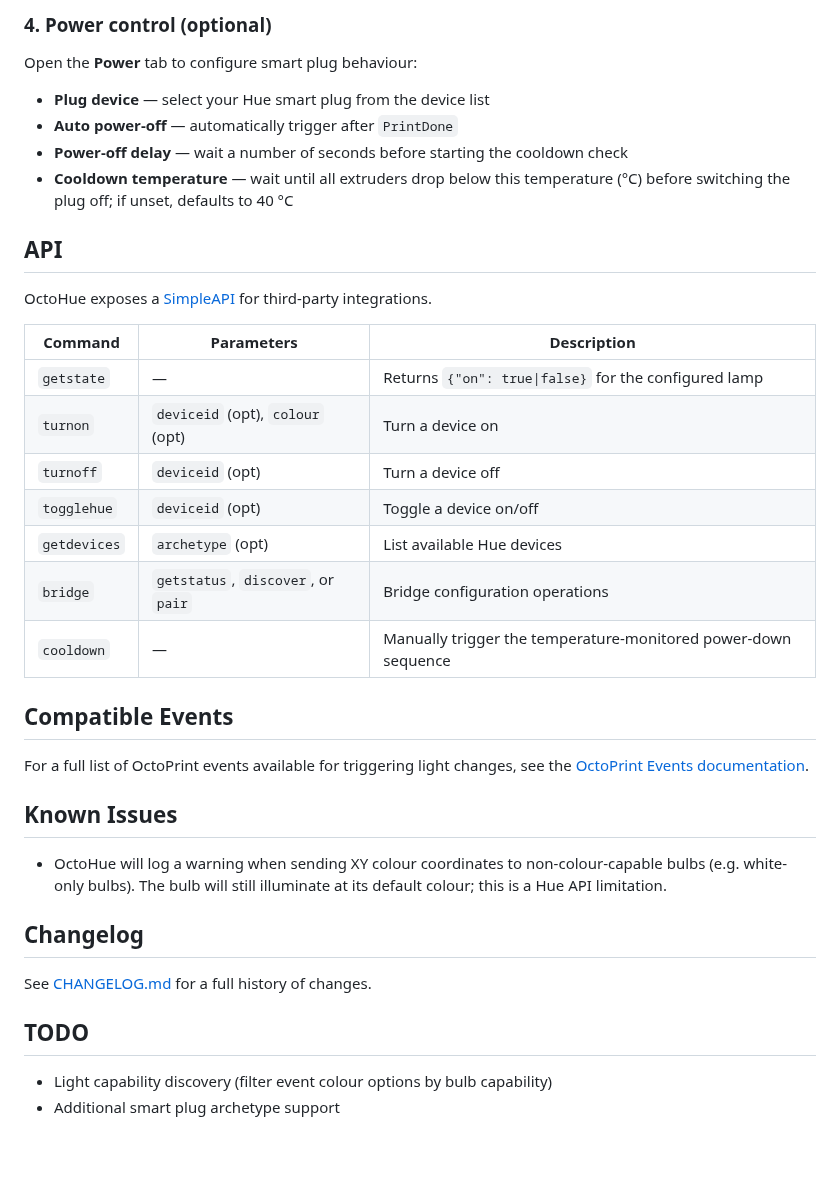
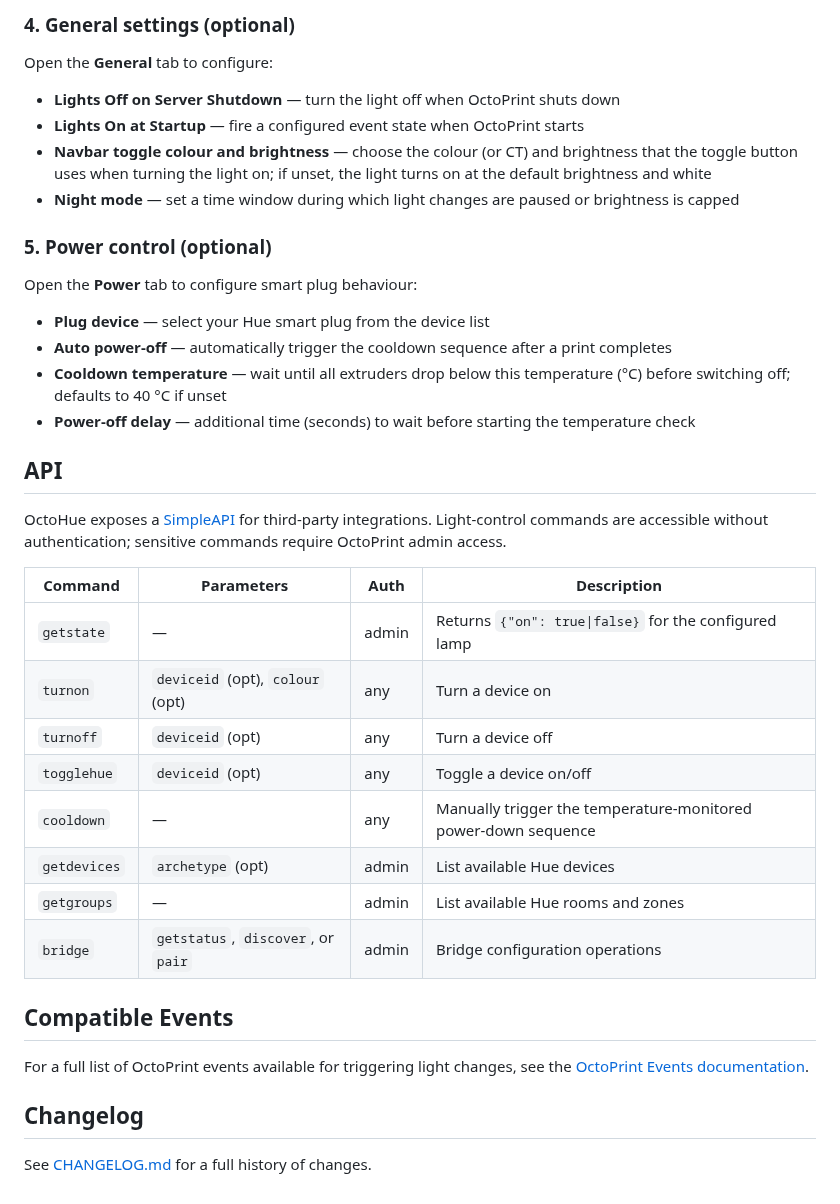
Before and after one commit to entrippy/OctoPrint-OctoHue, a Markdown page: README.md, the part around one of its changes. Rendered like a GitHub page; blank space fills up the shorter version.

```diff
--- a/README.md
+++ b/README.md
@@ -60,40 +66,41 @@ Still on the **Lights** tab, expand **Event Lighting Options** to configure whic
 
-### 4. Power control (optional)
+### 4. General settings (optional)
+
+Open the **General** tab to configure:
+
+- **Lights Off on Server Shutdown** — turn the light off when OctoPrint shuts down
+- **Lights On at Startup** — fire a configured event state when OctoPrint starts
+- **Navbar toggle colour and brightness** — choose the colour (or CT) and brightness that the toggle button uses when turning the light on; if unset, the light turns on at the default brightness and white
+- **Night mode** — set a time window during which light changes are paused or brightness is capped
+
+### 5. Power control (optional)
 
 Open the **Power** tab to configure smart plug behaviour:
 
 - **Plug device** — select your Hue smart plug from the device list
-- **Auto power-off** — automatically trigger after `PrintDone`
-- **Power-off delay** — wait a number of seconds before starting the cooldown check
-- **Cooldown temperature** — wait until all extruders drop below this temperature (°C) before switching the plug off; if unset, defaults to 40 °C
+- **Auto power-off** — automatically trigger the cooldown sequence after a print completes
+- **Cooldown temperature** — wait until all extruders drop below this temperature (°C) before switching off; defaults to 40 °C if unset
+- **Power-off delay** — additional time (seconds) to wait before starting the temperature check
 
 ## API
 
-OctoHue exposes a [SimpleAPI](https://docs.octoprint.org/en/master/plugins/mixins.html#octoprint.plugin.SimpleApiPlugin) for third-party integrations.
+OctoHue exposes a [SimpleAPI](https://docs.octoprint.org/en/master/plugins/mixins.html#octoprint.plugin.SimpleApiPlugin) for third-party integrations. Light-control commands are accessible without authentication; sensitive commands require OctoPrint admin access.
 
-| Command | Parameters | Description |
-|---|---|---|
-| `getstate` | — | Returns `{"on": true\|false}` for the configured lamp |
-| `turnon` | `deviceid` (opt), `colour` (opt) | Turn a device on |
-| `turnoff` | `deviceid` (opt) | Turn a device off |
-| `togglehue` | `deviceid` (opt) | Toggle a device on/off |
-| `getdevices` | `archetype` (opt) | List available Hue devices |
-| `bridge` | `getstatus`, `discover`, or `pair` | Bridge configuration operations |
-| `cooldown` | — | Manually trigger the temperature-monitored power-down sequence |
+| Command | Parameters | Auth | Description |
+|---|---|---|---|
+| `getstate` | — | admin | Returns `{"on": true\|false}` for the configured lamp |
+| `turnon` | `deviceid` (opt), `colour` (opt) | any | Turn a device on |
+| `turnoff` | `deviceid` (opt) | any | Turn a device off |
+| `togglehue` | `deviceid` (opt) | any | Toggle a device on/off |
+| `cooldown` | — | any | Manually trigger the temperature-monitored power-down sequence |
+| `getdevices` | `archetype` (opt) | admin | List available Hue devices |
+| `getgroups` | — | admin | List available Hue rooms and zones |
+| `bridge` | `getstatus`, `discover`, or `pair` | admin | Bridge configuration operations |
 
 ## Compatible Events
 
 For a full list of OctoPrint events available for triggering light changes, see the [OctoPrint Events documentation](https://docs.octoprint.org/en/master/events/index.html).
 
-## Known Issues
-
-- OctoHue will log a warning when sending XY colour coordinates to non-colour-capable bulbs (e.g. white-only bulbs). The bulb will still illuminate at its default colour; this is a Hue API limitation.
-
 ## Changelog
 
 See [CHANGELOG.md](CHANGELOG.md) for a full history of changes.
-
-## TODO
-
-- Light capability discovery (filter event colour options by bulb capability)
-- Additional smart plug archetype support
```
Also changed, not shown: other parts of README.md (+26 -20 lines), CHANGELOG.md (+25 -4 lines), Settings-Screenshot.png (deleted), Settings-octohue-general.png (added), Settings-octohue-lights.png (added), Settings-octohue-pair-success.png (added), 1 other file.
